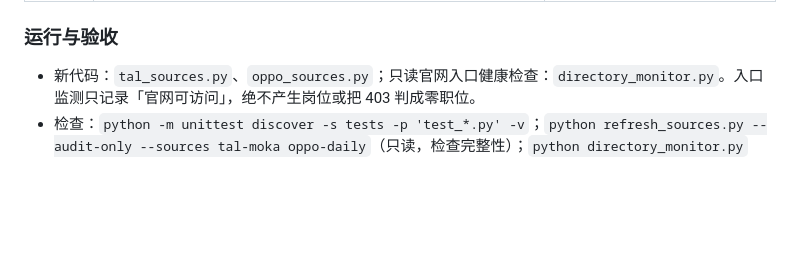
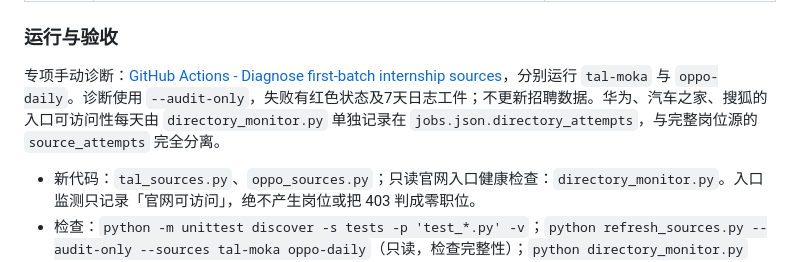
Before and after one commit to a853255726-liu/ai-product-intern-radar, a Markdown page: README.md, the part around the change. Drawn GitHub-style; blank space fills up the shorter version.

Commit message:
docs: finish batch1 integration and request isolated source validation [refresh:batch1]

```diff
--- a/README.md
+++ b/README.md
@@ -251,6 +251,8 @@ GitHub Actions 配置：`.github/workflows/site.yml`；每日自动更新和网
 | 搜狐 | https://campus.sohu.com/ | 2027秋招官网也列有面向在校生的实习项目；秋招2026/27届条件不自动适用于日常实习，专属职位接口待确认；仅监测官网入口可达性 |
 
 ### 运行与验收
+专项手动诊断：[GitHub Actions - Diagnose first-batch internship sources](https://github.com/a853255726-liu/ai-product-intern-radar/actions/workflows/diagnose-first-batch.yml)，分别运行 `tal-moka` 与 `oppo-daily`。诊断使用 `--audit-only`，失败有红色状态及7天日志工件；不更新招聘数据。华为、汽车之家、搜狐的入口可访问性每天由 `directory_monitor.py` 单独记录在 `jobs.json.directory_attempts`，与完整岗位源的 `source_attempts` 完全分离。
+
 
 - 新代码：`tal_sources.py`、`oppo_sources.py`；只读官网入口健康检查：`directory_monitor.py`。入口监测只记录「官网可访问」，绝不产生岗位或把 403 判成零职位。
 - 检查：`python -m unittest discover -s tests -p 'test_*.py' -v`；`python refresh_sources.py --audit-only --sources tal-moka oppo-daily`（只读，检查完整性）；`python directory_monitor.py`（记录华为/汽车之家/搜狐页面可达性，不抓岗位）。
```
